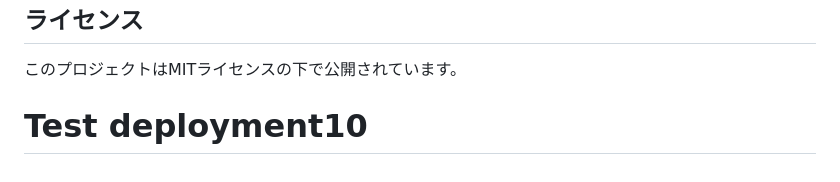
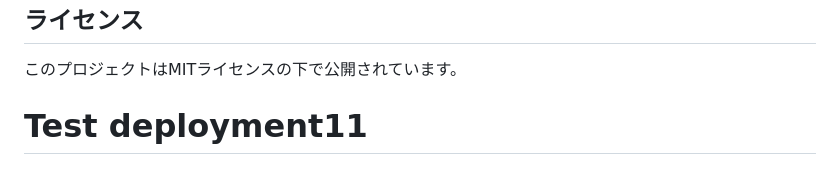
Before and after one commit to kekenzy/yomohiro_web, a Markdown page: README.md, the part around the change. Rendered like a GitHub page.

Commit message:
Test automatic deployment

```diff
--- a/README.md
+++ b/README.md
@@ -155,4 +155,4 @@ yomohiro_web/
 ## ライセンス
 
 このプロジェクトはMITライセンスの下で公開されています。
-# Test deployment10
+# Test deployment11
```
